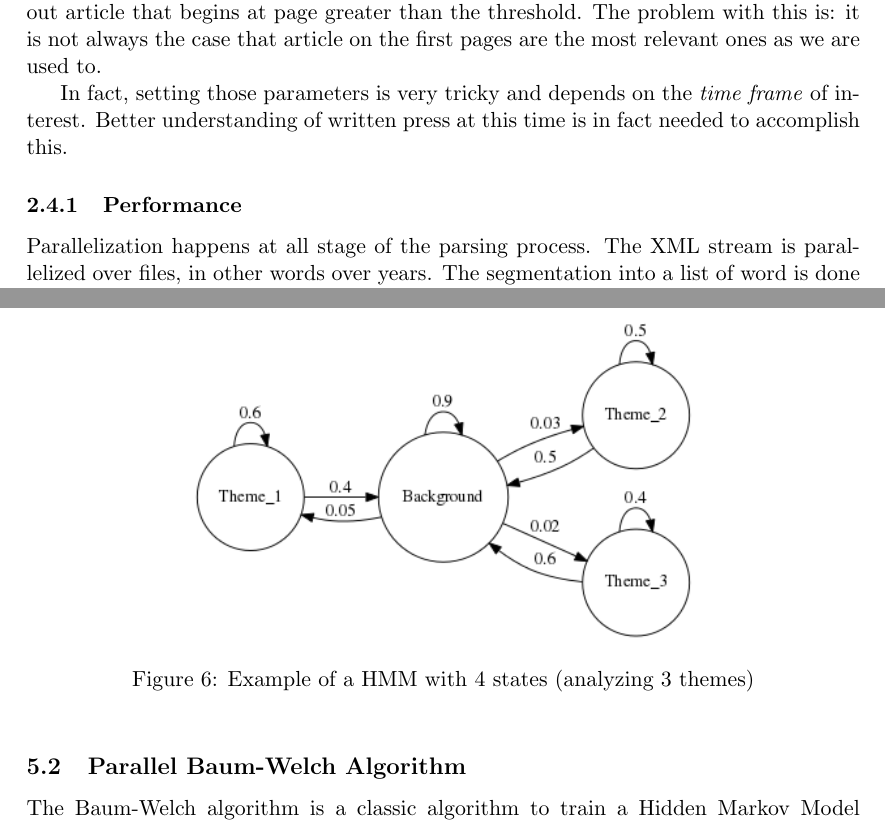
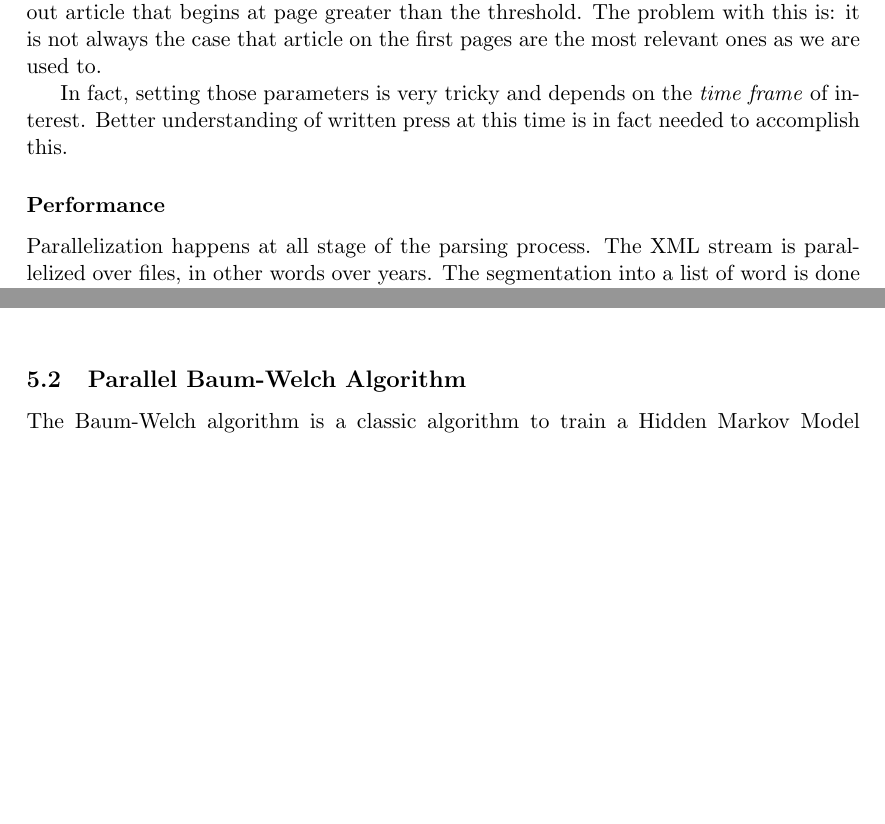
Before and after one commit to ChristianMct/bigdata-event-stream-detection, a LaTeX document (report/report.tex, which reads report/articleExtraction.tex, report/hiddenMarkovModel.tex): two parts of pages 6 and 17 of 23 before the commit and two parts of pages 6 and 16 of 22 after it, joined at a grey line, cut so that both start at the same text, the shorter picture padded with empty space. Compiled offline with pdfLaTeX.

Commit message:
Add * in articleExtraction.tex

```diff
--- a/report/articleExtraction.tex
+++ b/report/articleExtraction.tex
@@ -42,7 +42,7 @@ To address the meaningless articles problem, we can set two parameters at parse
 
 In fact, setting those parameters is very tricky and depends on the \emph{time frame} of interest. Better understanding of written press at this time is in fact needed to accomplish this.
 
-\subsubsection{Performance}
+\subsubsection*{Performance}
 
 Parallelization happens at all stage of the parsing process. The XML stream is parallelized over files, in other words over years. The segmentation into a list of word is done local by the node that read the file. We apply a factor of 4 on the parallelism level for the background model generation so that one node should process a quarter of a year. More parallelism is likely to be useless because further stages never require more than a year or two to be parsed.
 
--- a/report/hiddenMarkovModel.tex
+++ b/report/hiddenMarkovModel.tex
@@ -56,12 +56,7 @@ The main idea of this life-cycle analysis is to consider that the full text of t
  \caption{Example of a HMM with 4 states (analyzing 3 themes)}
 \end{center}
 \end{figure}
-\begin{figure}[H]
-\begin{center}
-	\includegraphics[width=0.60\textwidth]{images/hmm.png}
-	\caption{Example of a HMM with 4 states (analyzing 3 themes)}
-\end{center}
-\end{figure}
+
 
 \subsection{Parallel Baum-Welch Algorithm}
 The Baum-Welch algorithm is a classic algorithm to train a Hidden Markov Model given an observed sequence. The algorithm is capable of estimating the initial probability distribution, the transition probability distribution, and the emission probability distribution.
```
Also changed, not shown: report/hiddenMarkovModel.tex (10 more changed lines).
